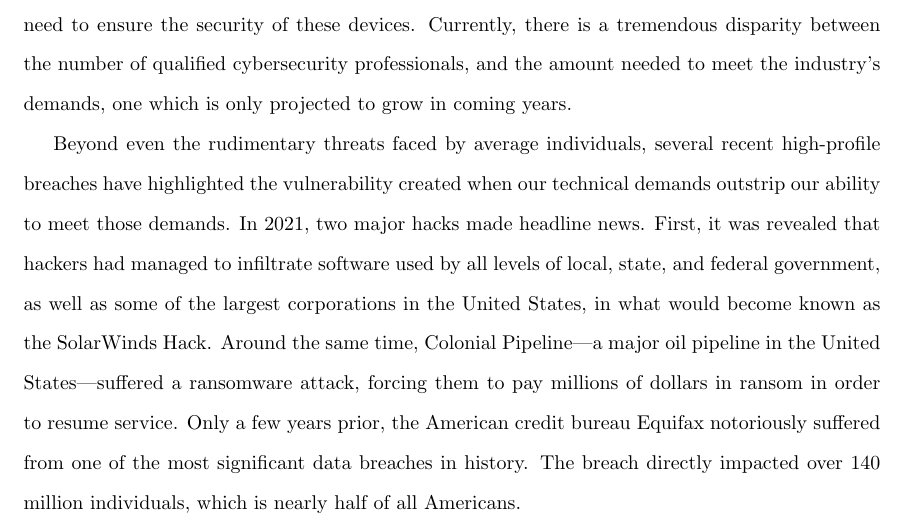
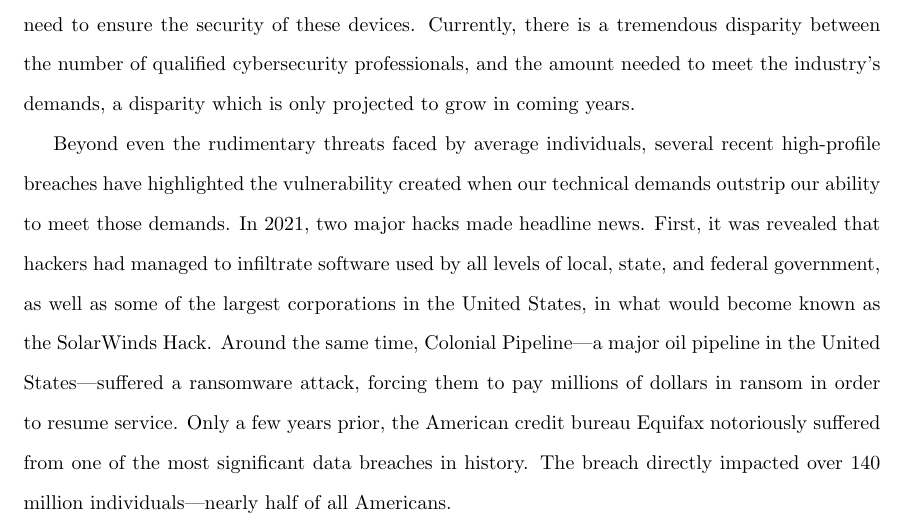
Before and after one commit to brendonky18/Honors-Thesis.Data, a LaTeX document (Research/Research-Proposal.tex): part of page 1 of 4, cut so that both start at the same text. Compiled offline with pdfLaTeX.

Commit message:
slight revisions

```diff
--- a/Research/Research-Proposal.tex
+++ b/Research/Research-Proposal.tex
@@ -41,12 +41,14 @@
 
     The proliferation of the Internet and IoT devices means that we live in a world where computers are increasingly ubiquitous, inter-connected, and essential to daily life.
     With this comes an equal need to ensure the security of these devices.
-    Currently, there is a tremendous disparity between the number of qualified cybersecurity professionals, and the amount needed to meet the industry's demands, one which is only projected to grow in coming years.
+    Currently, there is a tremendous disparity between the number of qualified cybersecurity professionals, and the amount needed to meet the industry's demands, a disparity which is only projected to grow in coming years.
 
-    Beyond even the rudimentary threats faced by average individuals, several recent high-profile breaches have highlighted the vulnerability created when our technical demands outstrip our ability to meet those demands. In 2021, two major hacks made headline news.
+    Beyond even the rudimentary threats faced by average individuals, several recent high-profile breaches have highlighted the vulnerability created when our technical demands outstrip our ability to meet those demands.
+    In 2021, two major hacks made headline news.
     First, it was revealed that hackers had managed to infiltrate software used by all levels of local, state, and federal government, as well as some of the largest corporations in the United States, in what would become known as the SolarWinds Hack.
     Around the same time, Colonial Pipeline---a major oil pipeline in the United States---suffered a ransomware attack, forcing them to pay millions of dollars in ransom in order to resume service.
-    Only a few years prior, the American credit bureau Equifax notoriously suffered from one of the most significant data breaches in history. The breach directly impacted over 140 million individuals, which is nearly half of all Americans.
+    Only a few years prior, the American credit bureau Equifax notoriously suffered from one of the most significant data breaches in history.
+    The breach directly impacted over 140 million individuals---nearly half of all Americans.
 
     These aforementioned hacks are only three of the most recent and infamous examples.
     What's even more astounding is how most of these attacks are carried out.
```
Also changed, not shown: Research/Research-Proposal.pdf.
